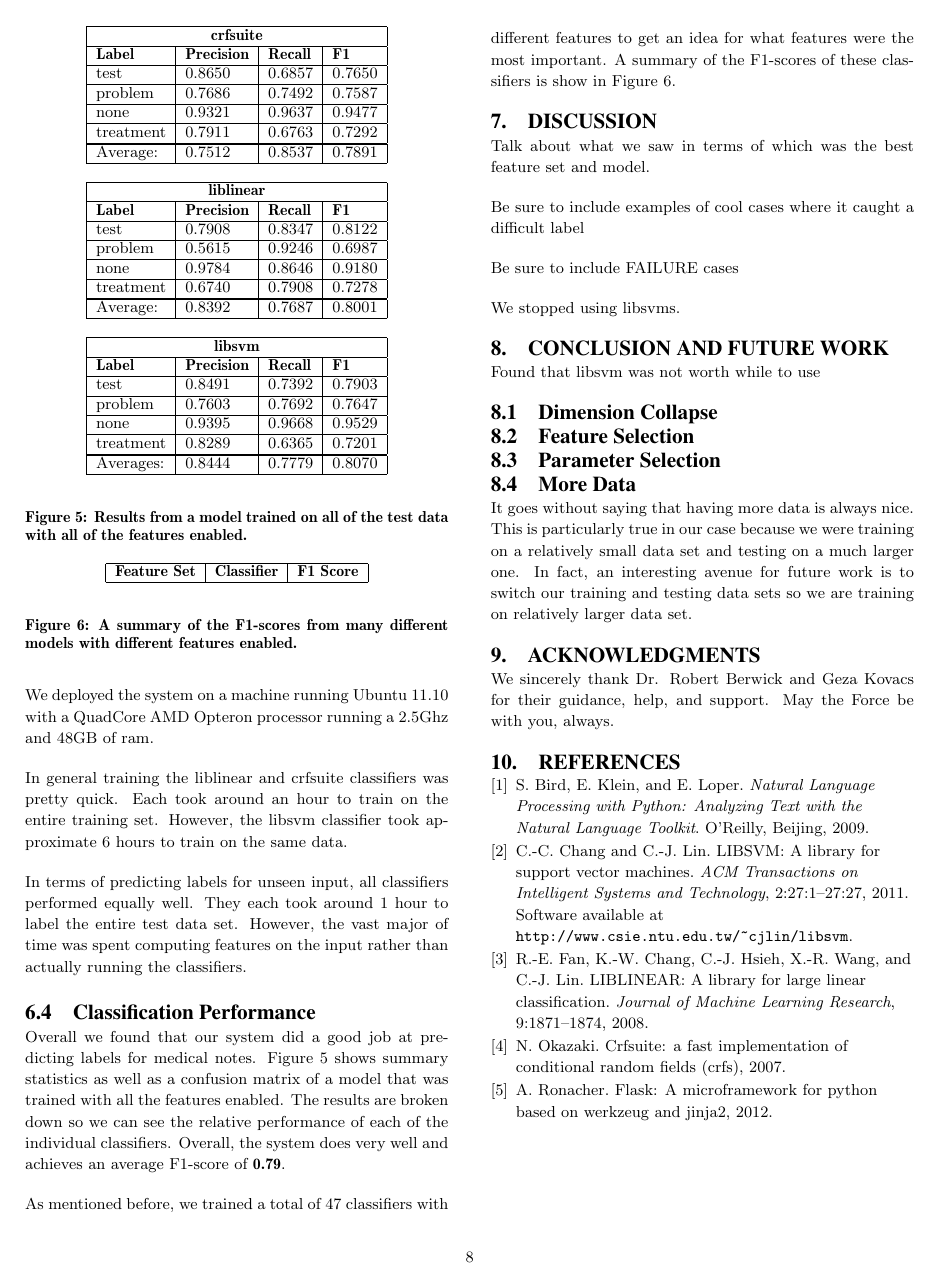
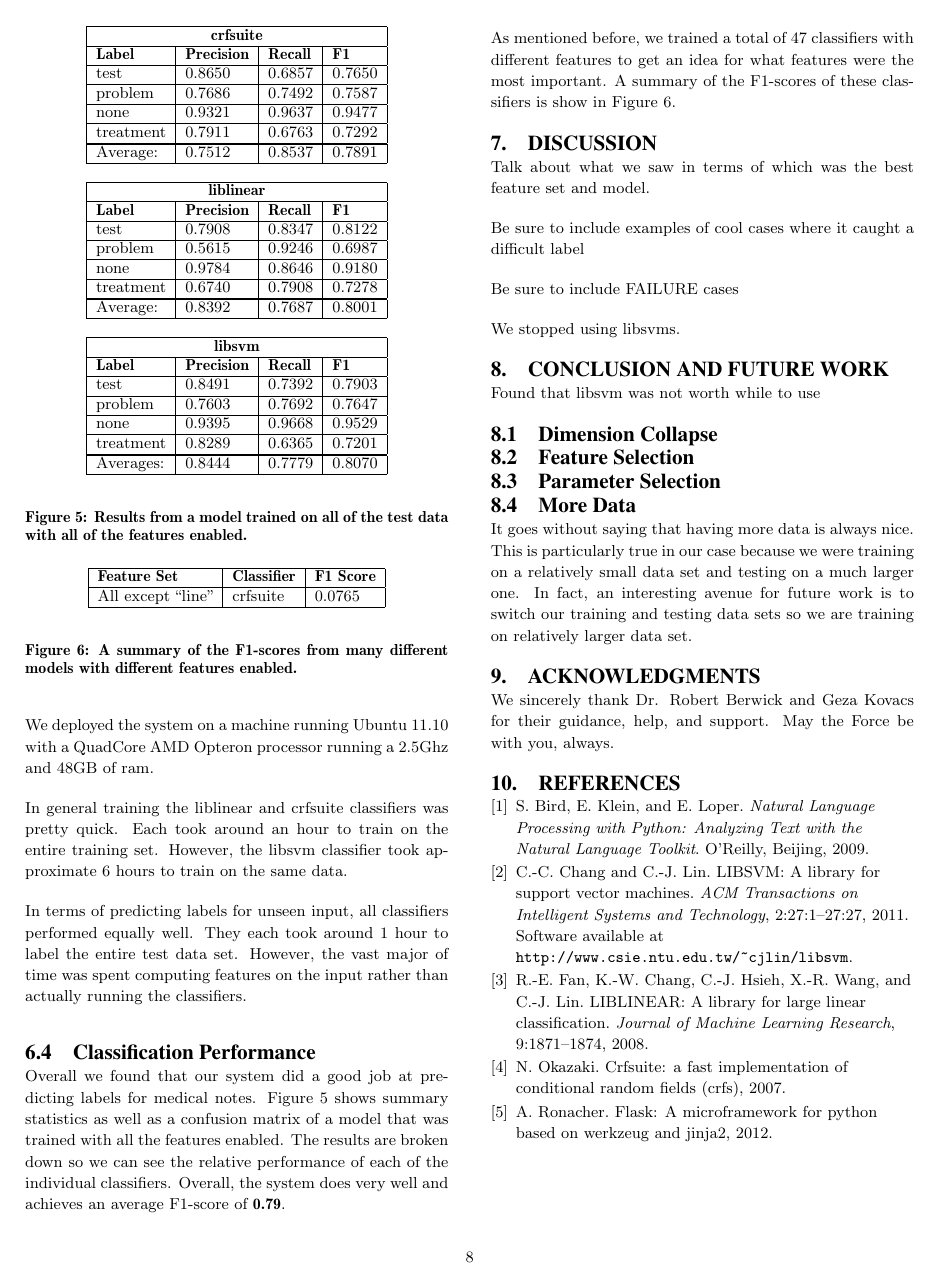
Before and after one commit to tnaumann/ConceptExtraction, a LaTeX document (paper/paper.tex): page 8 of 8. Compiled offline with pdfLaTeX.

Commit message:
Adding a sample row so you guys know how to add stuff to the table.

```diff
--- a/paper/paper.tex
+++ b/paper/paper.tex
@@ -446,7 +446,7 @@ treatment & 0.8289 &	0.6365 &	0.7201\\ \hline
 	\begin{tabular}{|l|l|l|}
 	\hline
 	{\bf Feature Set} & {\bf Classifier} & {\bf F1 Score}  \\ \hline
-
+	All except ``line'' &  crfsuite &  0.0765  \\ \hline
 
 
 
```
